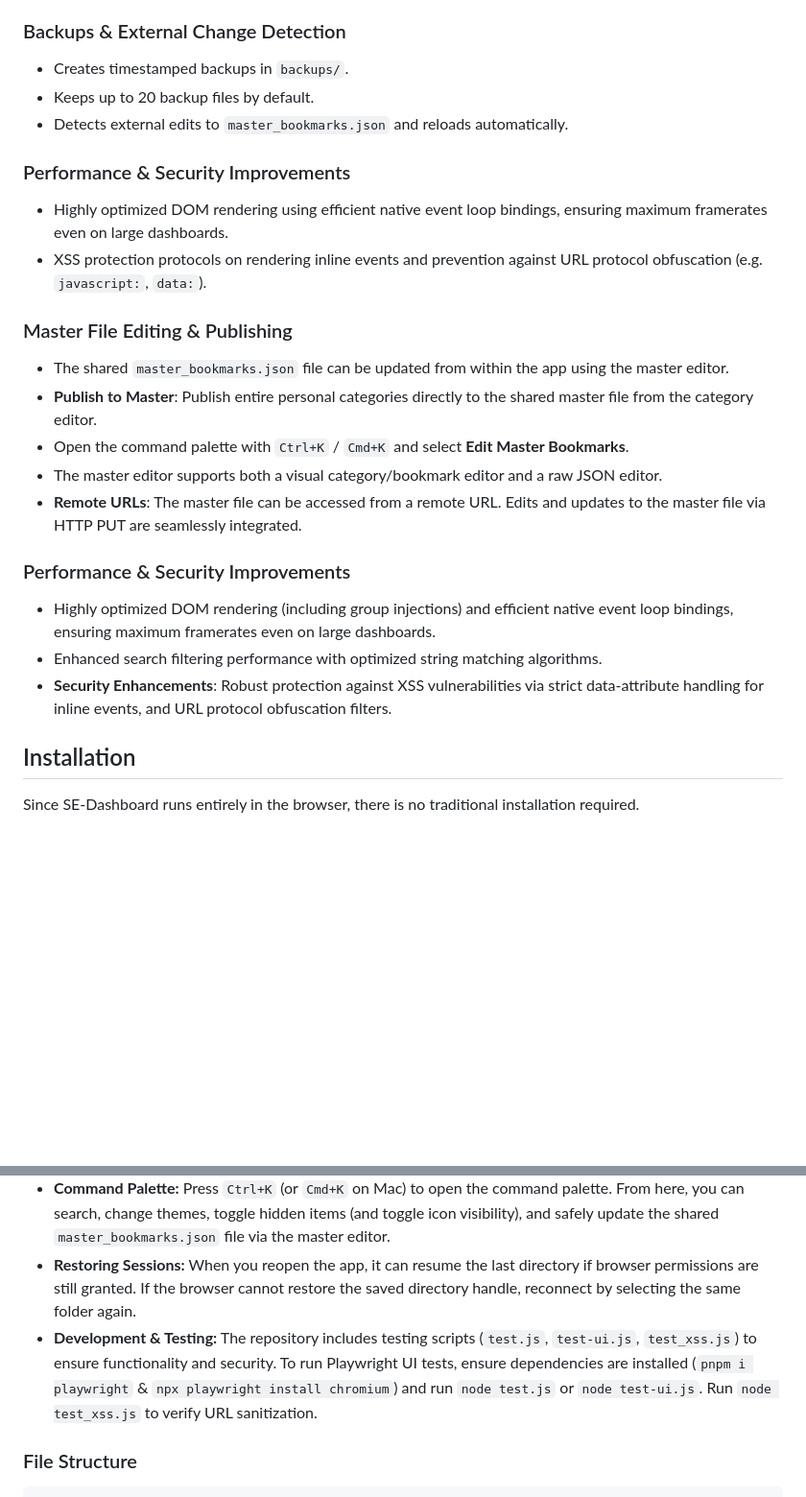
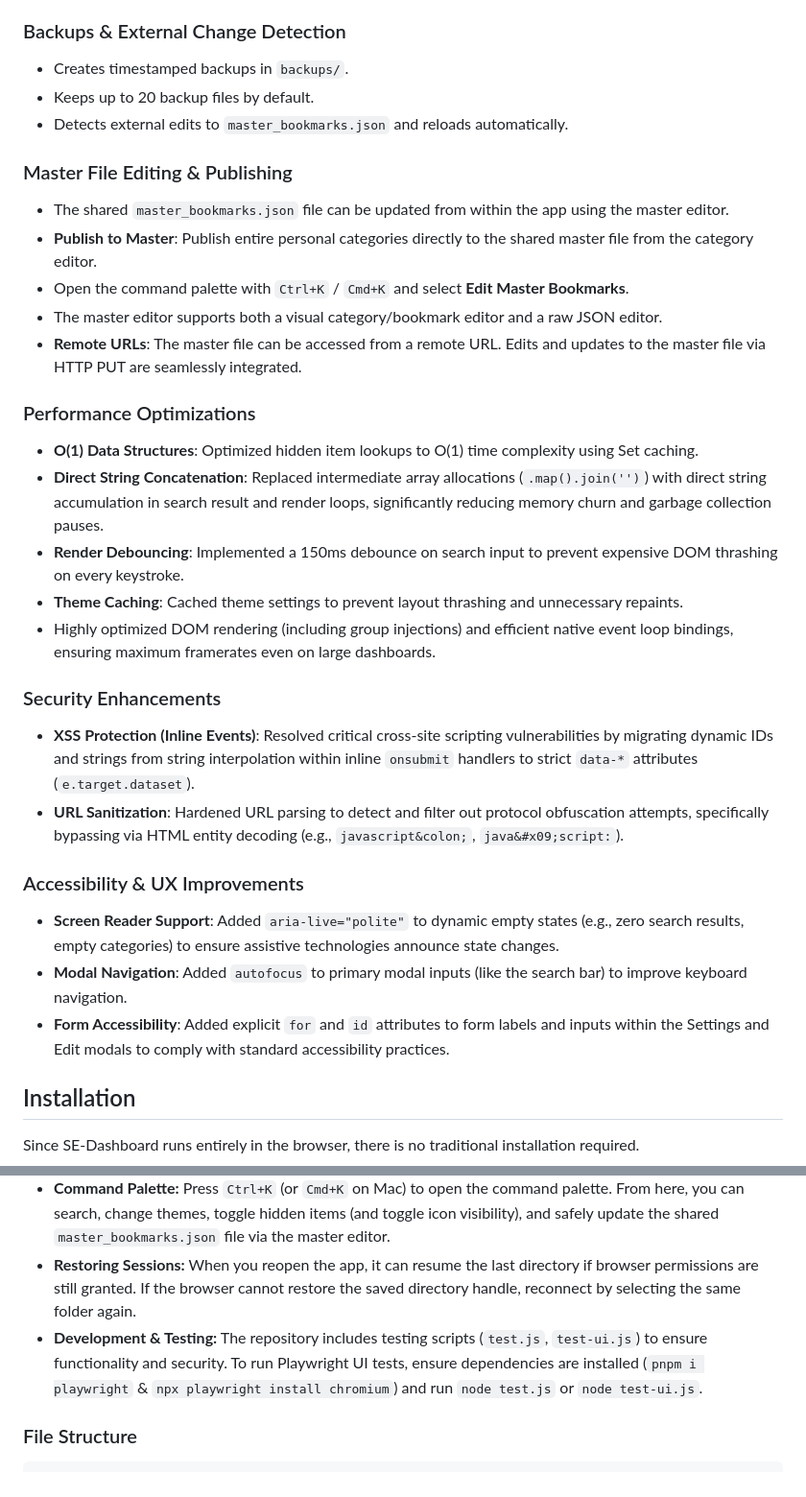
Before and after one commit to ddcash/SE-Dashboard, a Markdown page: README.md, 2 parts joined by grey strips. Shown at 96% size. Drawn GitHub-style; blank space fills up the shorter version.

Commit message:
docs: Update README and plan with recent features and improvements
Co-authored-by: ddcash <25888001+ddcash@users.noreply.github.com>

```diff
--- a/README.md
+++ b/README.md
@@ -56,10 +56,6 @@ SE-Dashboard is a local-first bookmark and link manager built to run entirely in
 - Keeps up to 20 backup files by default.
 - Detects external edits to `master_bookmarks.json` and reloads automatically.
 
-### Performance & Security Improvements
-- Highly optimized DOM rendering using efficient native event loop bindings, ensuring maximum framerates even on large dashboards.
-- XSS protection protocols on rendering inline events and prevention against URL protocol obfuscation (e.g. `javascript:`, `data:`).
-
 ### Master File Editing & Publishing
 - The shared `master_bookmarks.json` file can be updated from within the app using the master editor.
 - **Publish to Master**: Publish entire personal categories directly to the shared master file from the category editor.
@@ -67,10 +63,21 @@ SE-Dashboard is a local-first bookmark and link manager built to run entirely in
 - The master editor supports both a visual category/bookmark editor and a raw JSON editor.
 - **Remote URLs**: The master file can be accessed from a remote URL. Edits and updates to the master file via HTTP PUT are seamlessly integrated.
 
-### Performance & Security Improvements
+### Performance Optimizations
+- **O(1) Data Structures**: Optimized hidden item lookups to O(1) time complexity using Set caching.
+- **Direct String Concatenation**: Replaced intermediate array allocations (`.map().join('')`) with direct string accumulation in search result and render loops, significantly reducing memory churn and garbage collection pauses.
+- **Render Debouncing**: Implemented a 150ms debounce on search input to prevent expensive DOM thrashing on every keystroke.
+- **Theme Caching**: Cached theme settings to prevent layout thrashing and unnecessary repaints.
 - Highly optimized DOM rendering (including group injections) and efficient native event loop bindings, ensuring maximum framerates even on large dashboards.
-- Enhanced search filtering performance with optimized string matching algorithms.
-- **Security Enhancements**: Robust protection against XSS vulnerabilities via strict data-attribute handling for inline events, and URL protocol obfuscation filters.
+
+### Security Enhancements
+- **XSS Protection (Inline Events)**: Resolved critical cross-site scripting vulnerabilities by migrating dynamic IDs and strings from string interpolation within inline `onsubmit` handlers to strict `data-*` attributes (`e.target.dataset`).
+- **URL Sanitization**: Hardened URL parsing to detect and filter out protocol obfuscation attempts, specifically bypassing via HTML entity decoding (e.g., `javascript&colon;`, `java&#x09;script:`).
+
+### Accessibility & UX Improvements
+- **Screen Reader Support**: Added `aria-live="polite"` to dynamic empty states (e.g., zero search results, empty categories) to ensure assistive technologies announce state changes.
+- **Modal Navigation**: Added `autofocus` to primary modal inputs (like the search bar) to improve keyboard navigation.
+- **Form Accessibility**: Added explicit `for` and `id` attributes to form labels and inputs within the Settings and Edit modals to comply with standard accessibility practices.
 
 ## Installation
 
@@ -98,7 +105,7 @@ Since SE-Dashboard runs entirely in the browser, there is no traditional install
 - **Using Assets:** Upload images for custom icons or backgrounds, and preview them via the new asset gallery preview.
 - **Command Palette:** Press `Ctrl+K` (or `Cmd+K` on Mac) to open the command palette. From here, you can search, change themes, toggle hidden items (and toggle icon visibility), and safely update the shared `master_bookmarks.json` file via the master editor.
 - **Restoring Sessions:** When you reopen the app, it can resume the last directory if browser permissions are still granted. If the browser cannot restore the saved directory handle, reconnect by selecting the same folder again.
-- **Development & Testing:** The repository includes testing scripts (`test.js`, `test-ui.js`, `test_xss.js`) to ensure functionality and security. To run Playwright UI tests, ensure dependencies are installed (`pnpm i playwright` & `npx playwright install chromium`) and run `node test.js` or `node test-ui.js`. Run `node test_xss.js` to verify URL sanitization.
+- **Development & Testing:** The repository includes testing scripts (`test.js`, `test-ui.js`) to ensure functionality and security. To run Playwright UI tests, ensure dependencies are installed (`pnpm i playwright` & `npx playwright install chromium`) and run `node test.js` or `node test-ui.js`.
 
 ### File Structure
 
```
Also changed, not shown: DOCS/bookmark_manager_plan.md (+5 -0 lines).
